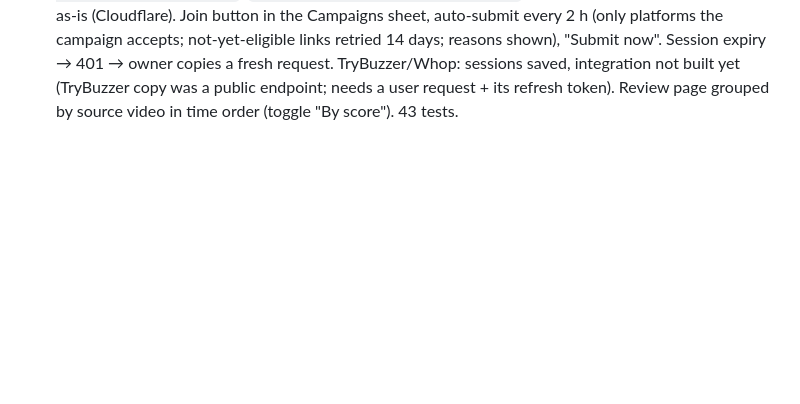
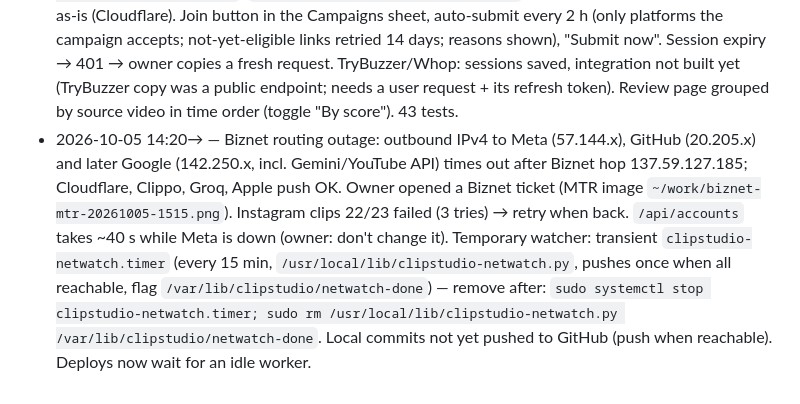
Before and after one commit to MuhammadSyauqiAlBashir/clipstudio, a Markdown page: CLAUDE.md, the part around the change. Rendered like a GitHub page; blank space fills up the shorter version.

Commit message:
docs: outage notes and temporary network watcher
Co-Authored-By: Claude Opus 5.5 <noreply@anthropic.com>
Claude-Session: https://claude.ai/code/session_012nbzFyk1h7o5YuHeVCjxD3

```diff
--- a/CLAUDE.md
+++ b/CLAUDE.md
@@ -176,3 +176,11 @@ Guides: `~/work/clipstudio-owner-setup.md` (accounts), `~/work/clipstudio-autopo
   reasons shown), "Submit now". Session expiry → 401 → owner copies a fresh request. TryBuzzer/Whop: sessions saved,
   integration not built yet (TryBuzzer copy was a public endpoint; needs a user request + its refresh token).
   Review page grouped by source video in time order (toggle "By score"). 43 tests.
+- 2026-10-05 14:20→ — Biznet routing outage: outbound IPv4 to Meta (57.144.x), GitHub (20.205.x) and later Google
+  (142.250.x, incl. Gemini/YouTube API) times out after Biznet hop 137.59.127.185; Cloudflare, Clippo, Groq, Apple push
+  OK. Owner opened a Biznet ticket (MTR image `~/work/biznet-mtr-20261005-1515.png`). Instagram clips 22/23 failed
+  (3 tries) → retry when back. `/api/accounts` takes ~40 s while Meta is down (owner: don't change it). Temporary
+  watcher: transient `clipstudio-netwatch.timer` (every 15 min, `/usr/local/lib/clipstudio-netwatch.py`, pushes once
+  when all reachable, flag `/var/lib/clipstudio/netwatch-done`) — remove after: `sudo systemctl stop
+  clipstudio-netwatch.timer; sudo rm /usr/local/lib/clipstudio-netwatch.py /var/lib/clipstudio/netwatch-done`.
+  Local commits not yet pushed to GitHub (push when reachable). Deploys now wait for an idle worker.
```
